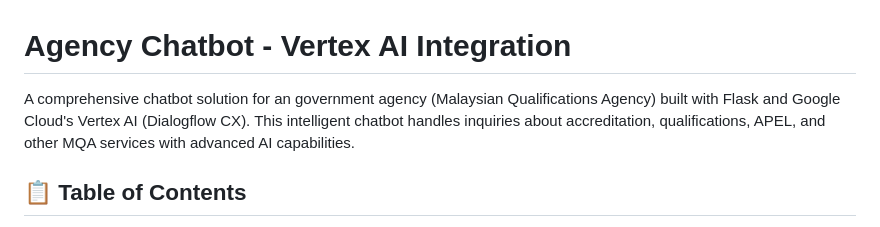
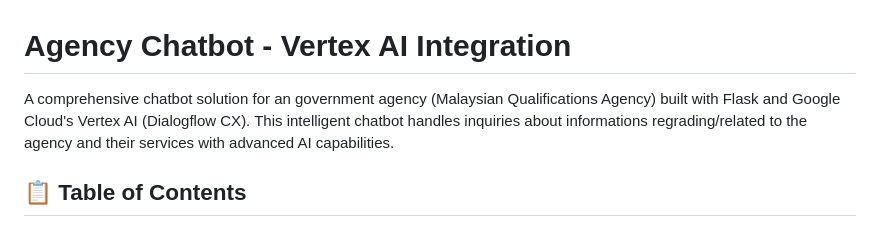
Before and after one commit to ray729alp/langchain-rag-v4-agent, a Markdown page: README.md, the part around the change. Rendered like a GitHub page.

```diff
--- a/README.md
+++ b/README.md
@@ -1,6 +1,6 @@
 # Agency Chatbot - Vertex AI Integration
 
-A comprehensive chatbot solution for an government agency (Malaysian Qualifications Agency) built with Flask and Google Cloud's Vertex AI (Dialogflow CX). This intelligent chatbot handles inquiries about accreditation, qualifications, APEL, and other MQA services with advanced AI capabilities.
+A comprehensive chatbot solution for an government agency (Malaysian Qualifications Agency) built with Flask and Google Cloud's Vertex AI (Dialogflow CX). This intelligent chatbot handles inquiries about informations regrading/related to the agency and their services with advanced AI capabilities.
 
 ## 📋 Table of Contents
 
```
